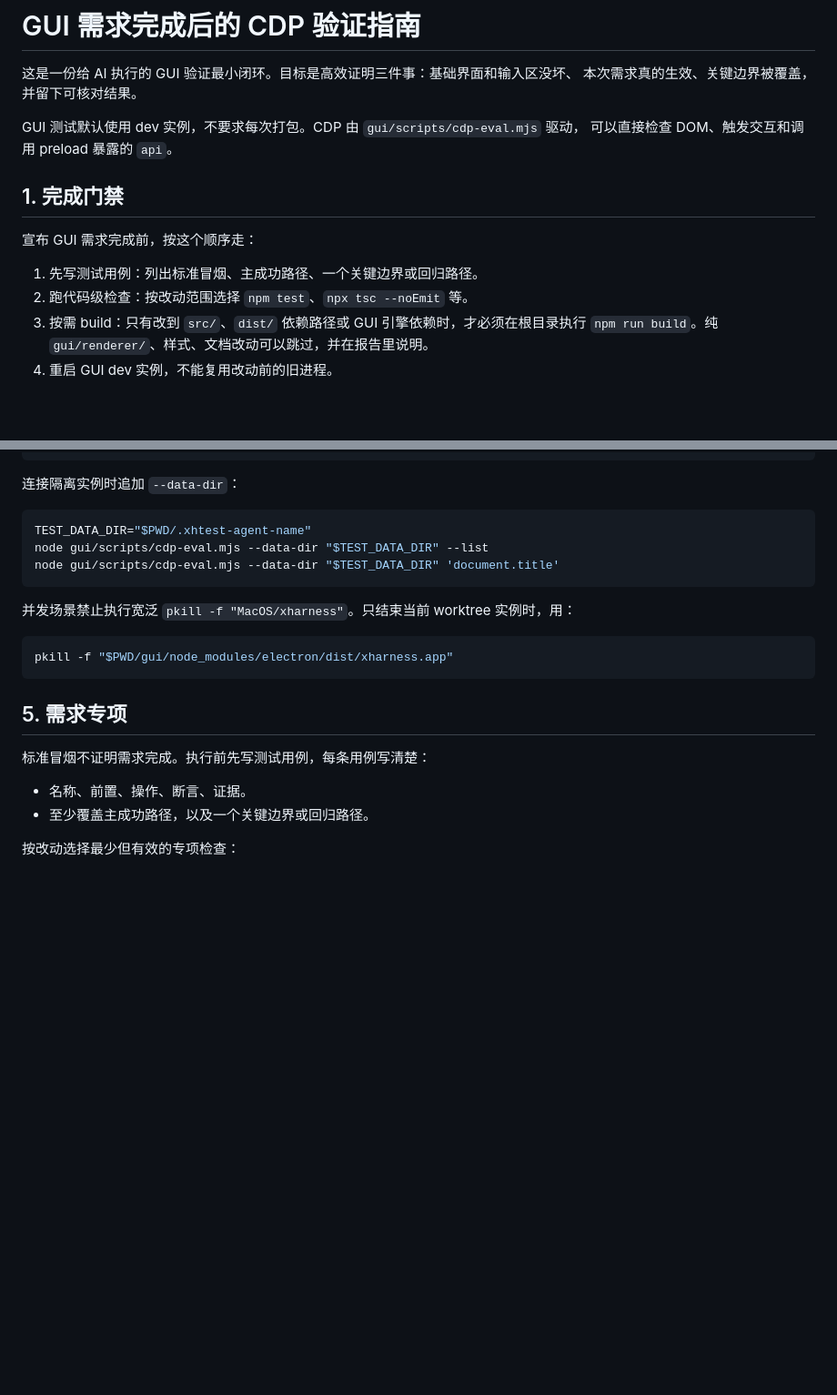
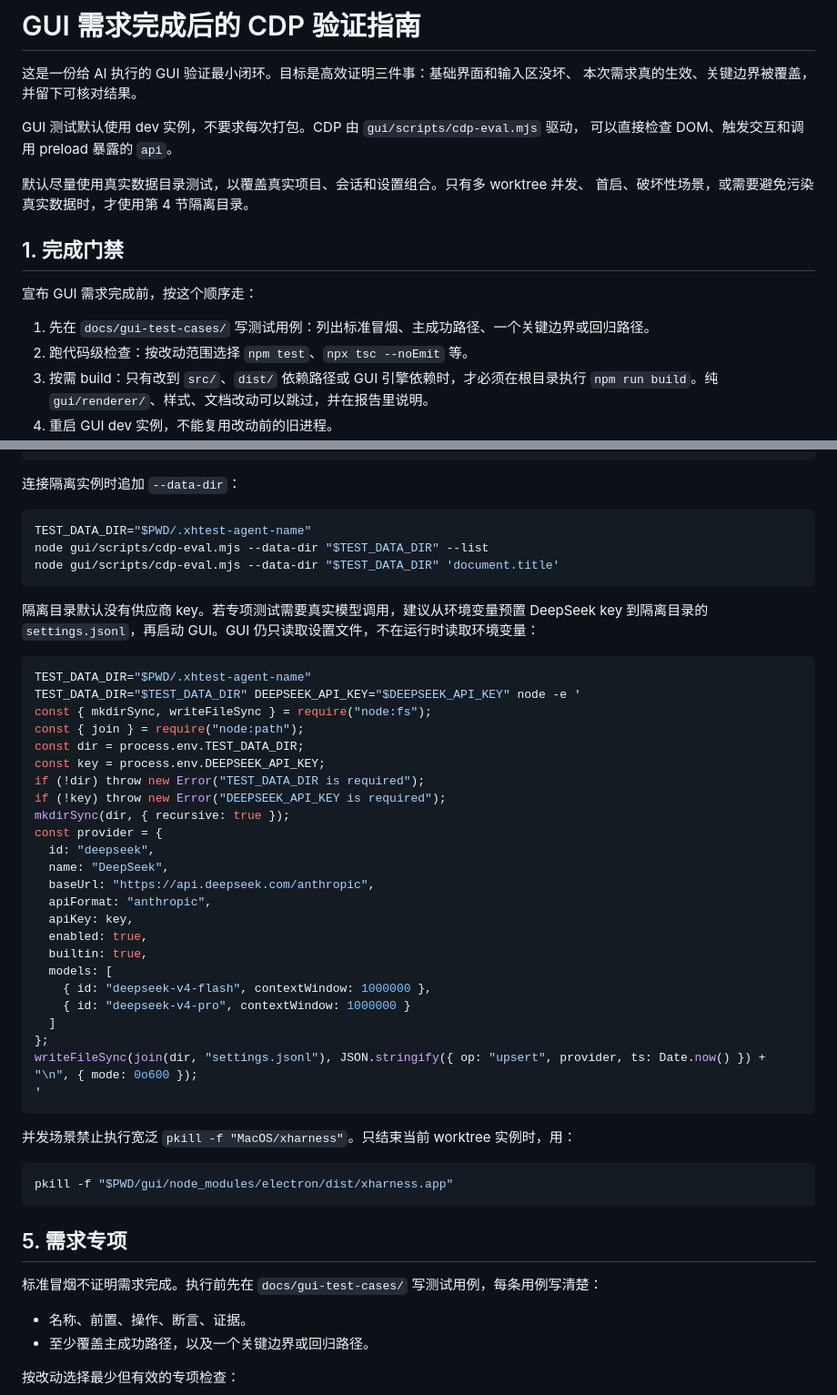
Before and after one commit to linearuncle/xharness, a Markdown page: docs/cdp-testing.md, 2 parts joined by grey strips. Shown at 91% size. Rendered like a GitHub page; blank space fills up the shorter version.

````diff
--- a/docs/cdp-testing.md
+++ b/docs/cdp-testing.md
@@ -6,11 +6,14 @@
 GUI 测试默认使用 dev 实例，不要求每次打包。CDP 由 `gui/scripts/cdp-eval.mjs` 驱动，
 可以直接检查 DOM、触发交互和调用 preload 暴露的 `api`。
 
+默认尽量使用真实数据目录测试，以覆盖真实项目、会话和设置组合。只有多 worktree 并发、
+首启、破坏性场景，或需要避免污染真实数据时，才使用第 4 节隔离目录。
+
 ## 1. 完成门禁
 
 宣布 GUI 需求完成前，按这个顺序走：
 
-1. 先写测试用例：列出标准冒烟、主成功路径、一个关键边界或回归路径。
+1. 先在 `docs/gui-test-cases/` 写测试用例：列出标准冒烟、主成功路径、一个关键边界或回归路径。
 2. 跑代码级检查：按改动范围选择 `npm test`、`npx tsc --noEmit` 等。
 3. 按需 build：只有改到 `src/`、`dist/` 依赖路径或 GUI 引擎依赖时，才必须在根目录执行
    `npm run build`。纯 `gui/renderer/`、样式、文档改动可以跳过，并在报告里说明。
@@ -93,6 +96,36 @@ node gui/scripts/cdp-eval.mjs --data-dir "$TEST_DATA_DIR" --list
 node gui/scripts/cdp-eval.mjs --data-dir "$TEST_DATA_DIR" 'document.title'
 ```
 
+隔离目录默认没有供应商 key。若专项测试需要真实模型调用，建议从环境变量预置 DeepSeek key
+到隔离目录的 `settings.jsonl`，再启动 GUI。GUI 仍只读取设置文件，不在运行时读取环境变量：
+
+```bash
+TEST_DATA_DIR="$PWD/.xhtest-agent-name"
+TEST_DATA_DIR="$TEST_DATA_DIR" DEEPSEEK_API_KEY="$DEEPSEEK_API_KEY" node -e '
+const { mkdirSync, writeFileSync } = require("node:fs");
+const { join } = require("node:path");
+const dir = process.env.TEST_DATA_DIR;
+const key = process.env.DEEPSEEK_API_KEY;
+if (!dir) throw new Error("TEST_DATA_DIR is required");
+if (!key) throw new Error("DEEPSEEK_API_KEY is required");
+mkdirSync(dir, { recursive: true });
+const provider = {
+  id: "deepseek",
+  name: "DeepSeek",
+  baseUrl: "https://api.deepseek.com/anthropic",
+  apiFormat: "anthropic",
+  apiKey: key,
+  enabled: true,
+  builtin: true,
+  models: [
+    { id: "deepseek-v4-flash", contextWindow: 1000000 },
+    { id: "deepseek-v4-pro", contextWindow: 1000000 }
+  ]
+};
+writeFileSync(join(dir, "settings.jsonl"), JSON.stringify({ op: "upsert", provider, ts: Date.now() }) + "\n", { mode: 0o600 });
+'
+```
+
 并发场景禁止执行宽泛 `pkill -f "MacOS/xharness"`。只结束当前 worktree 实例时，用：
 
 ```bash
@@ -101,7 +134,7 @@ pkill -f "$PWD/gui/node_modules/electron/dist/xharness.app"
 
 ## 5. 需求专项
 
-标准冒烟不证明需求完成。执行前先写测试用例，每条用例写清楚：
+标准冒烟不证明需求完成。执行前先在 `docs/gui-test-cases/` 写测试用例，每条用例写清楚：
 
 - 名称、前置、操作、断言、证据。
 - 至少覆盖主成功路径，以及一个关键边界或回归路径。
````
Also changed, not shown: docs/gui-test-cases/20260803-gui-test-case-folder.md (added, +21 -0 lines), docs/gui-test-cases/README.md (added, +48 -0 lines).
